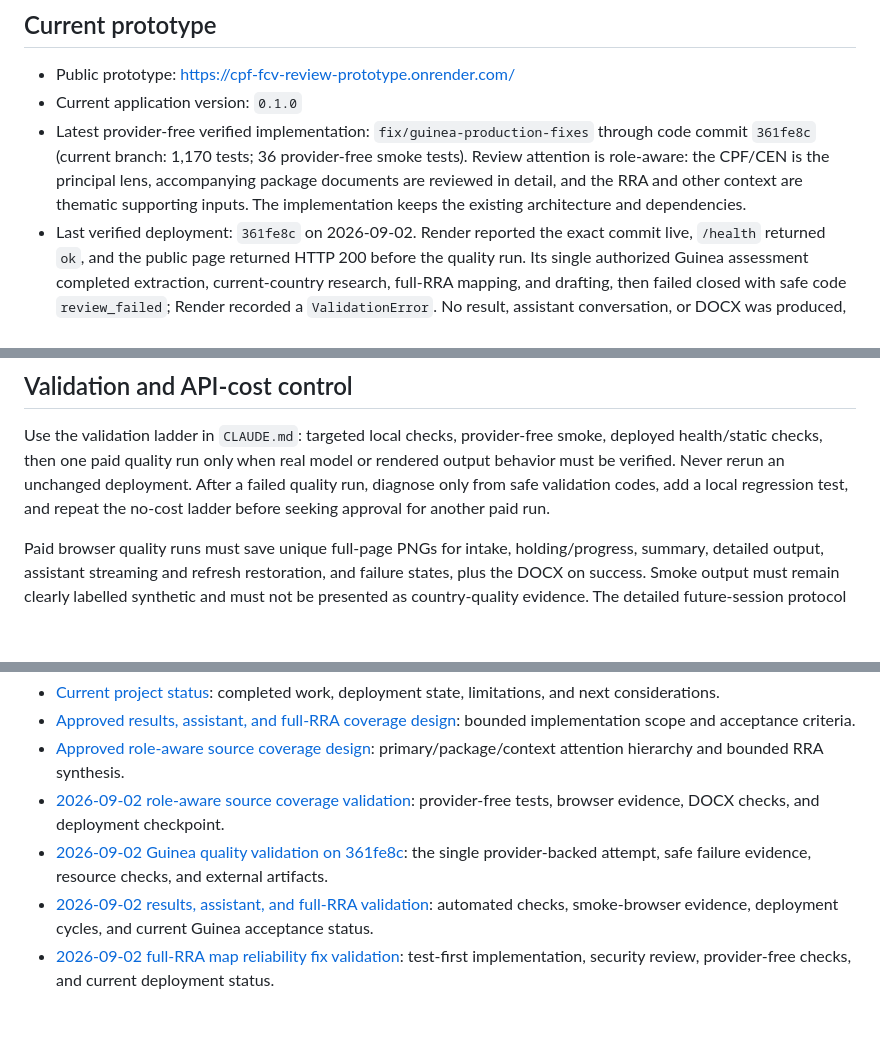
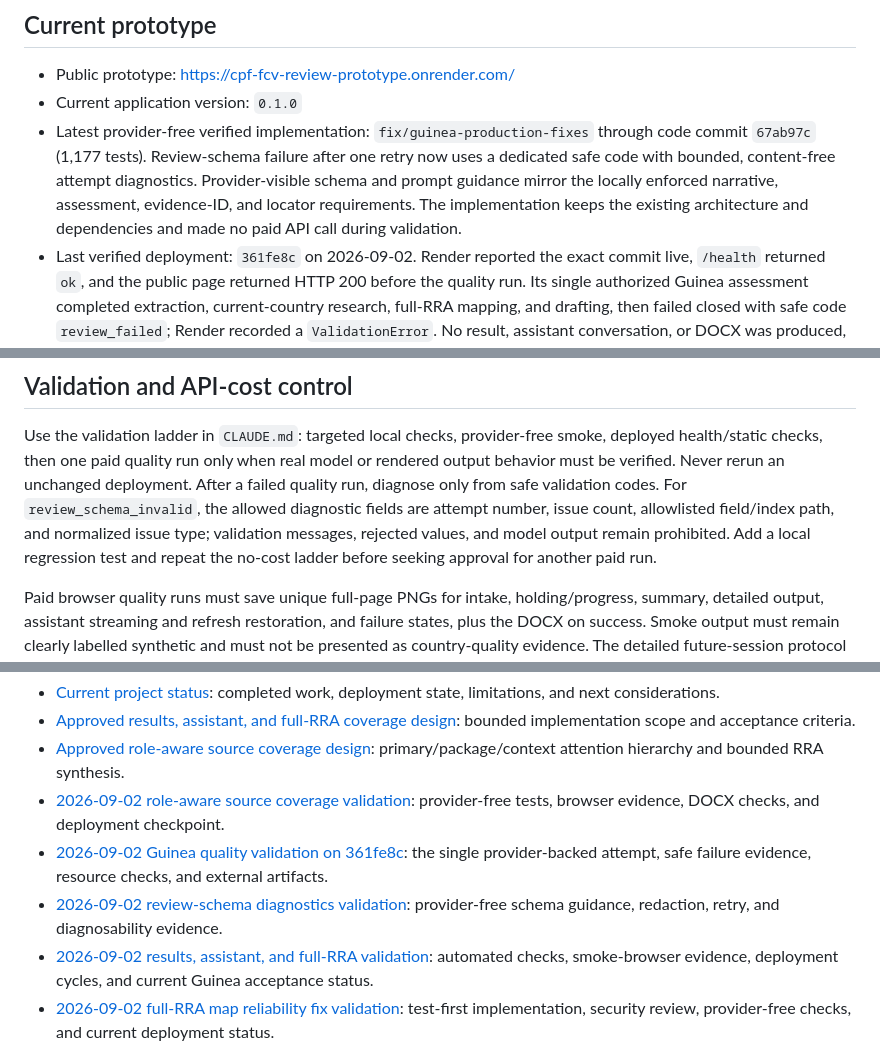
Before and after one commit to ljonestz/cpf-fcv-reviewer, a Markdown page: README.md, 3 parts joined by grey strips. Rendered like a GitHub page; blank space fills up the shorter version.

Commit message:
docs: sync schema diagnostics status

```diff
--- a/README.md
+++ b/README.md
@@ -9,10 +9,11 @@ An advisory prototype for note-first, evidence-linked FCV review of CPF and CEN
 - Public prototype: <https://cpf-fcv-review-prototype.onrender.com/>
 - Current application version: `0.1.0`
 - Latest provider-free verified implementation: `fix/guinea-production-fixes` through
-  code commit `361fe8c` (current branch: 1,170 tests; 36 provider-free smoke tests).
-  Review attention is role-aware: the CPF/CEN is the principal lens, accompanying
-  package documents are reviewed in detail, and the RRA and other context are thematic
-  supporting inputs. The implementation keeps the existing architecture and dependencies.
+  code commit `67ab97c` (1,177 tests). Review-schema failure after one retry now uses
+  a dedicated safe code with bounded, content-free attempt diagnostics. Provider-visible
+  schema and prompt guidance mirror the locally enforced narrative, assessment,
+  evidence-ID, and locator requirements. The implementation keeps the existing
+  architecture and dependencies and made no paid API call during validation.
 - Last verified deployment: `361fe8c` on 2026-09-02. Render reported the exact commit
   live, `/health` returned `ok`, and the public page returned HTTP 200 before the quality
   run. Its single authorized Guinea assessment completed extraction, current-country
@@ -83,8 +84,11 @@ Use **Download full detailed note** before the retained review expires or is res
 Use the validation ladder in `CLAUDE.md`: targeted local checks, provider-free smoke,
 deployed health/static checks, then one paid quality run only when real model or rendered
 output behavior must be verified. Never rerun an unchanged deployment. After a failed
-quality run, diagnose only from safe validation codes, add a local regression test, and
-repeat the no-cost ladder before seeking approval for another paid run.
+quality run, diagnose only from safe validation codes. For `review_schema_invalid`, the
+allowed diagnostic fields are attempt number, issue count, allowlisted field/index path,
+and normalized issue type; validation messages, rejected values, and model output remain
+prohibited. Add a local regression test and repeat the no-cost ladder before seeking
+approval for another paid run.
 
 Paid browser quality runs must save unique full-page PNGs for intake, holding/progress,
 summary, detailed output, assistant streaming and refresh restoration, and failure states,
@@ -99,6 +103,8 @@ The detailed future-session protocol is in [`CLAUDE.md`](CLAUDE.md).
 - [Approved role-aware source coverage design](docs/superpowers/specs/2026-09-02-role-aware-source-coverage-design.md): primary/package/context attention hierarchy and bounded RRA synthesis.
 - [2026-09-02 role-aware source coverage validation](docs/validation/2026-09-02-role-aware-source-coverage-validation.md): provider-free tests, browser evidence, DOCX checks, and deployment checkpoint.
 - [2026-09-02 Guinea quality validation on 361fe8c](docs/validation/2026-09-02-guinea-production-quality-361fe8c.md): the single provider-backed attempt, safe failure evidence, resource checks, and external artifacts.
+- [2026-09-02 review-schema diagnostics validation](docs/validation/2026-09-02-review-schema-diagnostics-validation.md):
+  provider-free schema guidance, redaction, retry, and diagnosability evidence.
 - [2026-09-02 results, assistant, and full-RRA validation](docs/validation/2026-09-02-results-assistant-rra-coverage-validation.md): automated checks, smoke-browser evidence, deployment cycles, and current Guinea acceptance status.
 - [2026-09-02 full-RRA map reliability fix validation](docs/validation/2026-09-02-full-rra-map-reliability-fix-validation.md): test-first implementation, security review, provider-free checks, and current deployment status.
 - [2026-08-31 Guinea production quality-run validation](docs/validation/2026-08-31-guinea-production-quality-run.md): successful provider-backed run, screenshots, JSON/DOCX checks, and acceptance outcome.
```
